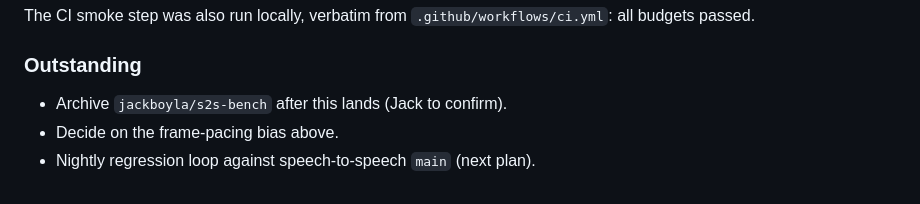
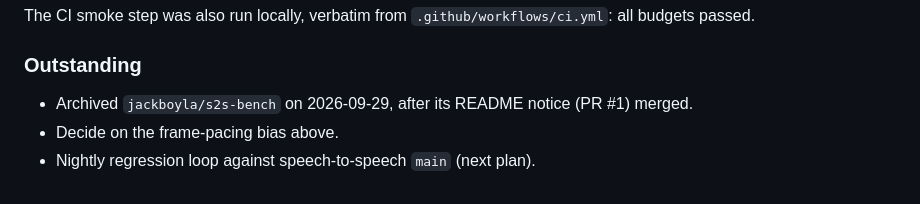
Before and after one commit to jackboyla/dead-air, a Markdown page: progress/plan.md, the part around the change. Drawn GitHub-style.

Commit message:
docs: record that s2s-bench is archived

```diff
--- a/progress/plan.md
+++ b/progress/plan.md
@@ -173,6 +173,6 @@ The CI smoke step was also run locally, verbatim from `.github/workflows/ci.yml`
 
 ### Outstanding
 
-- Archive `jackboyla/s2s-bench` after this lands (Jack to confirm).
+- Archived `jackboyla/s2s-bench` on 2026-09-29, after its README notice (PR #1) merged.
 - Decide on the frame-pacing bias above.
 - Nightly regression loop against speech-to-speech `main` (next plan).
```
